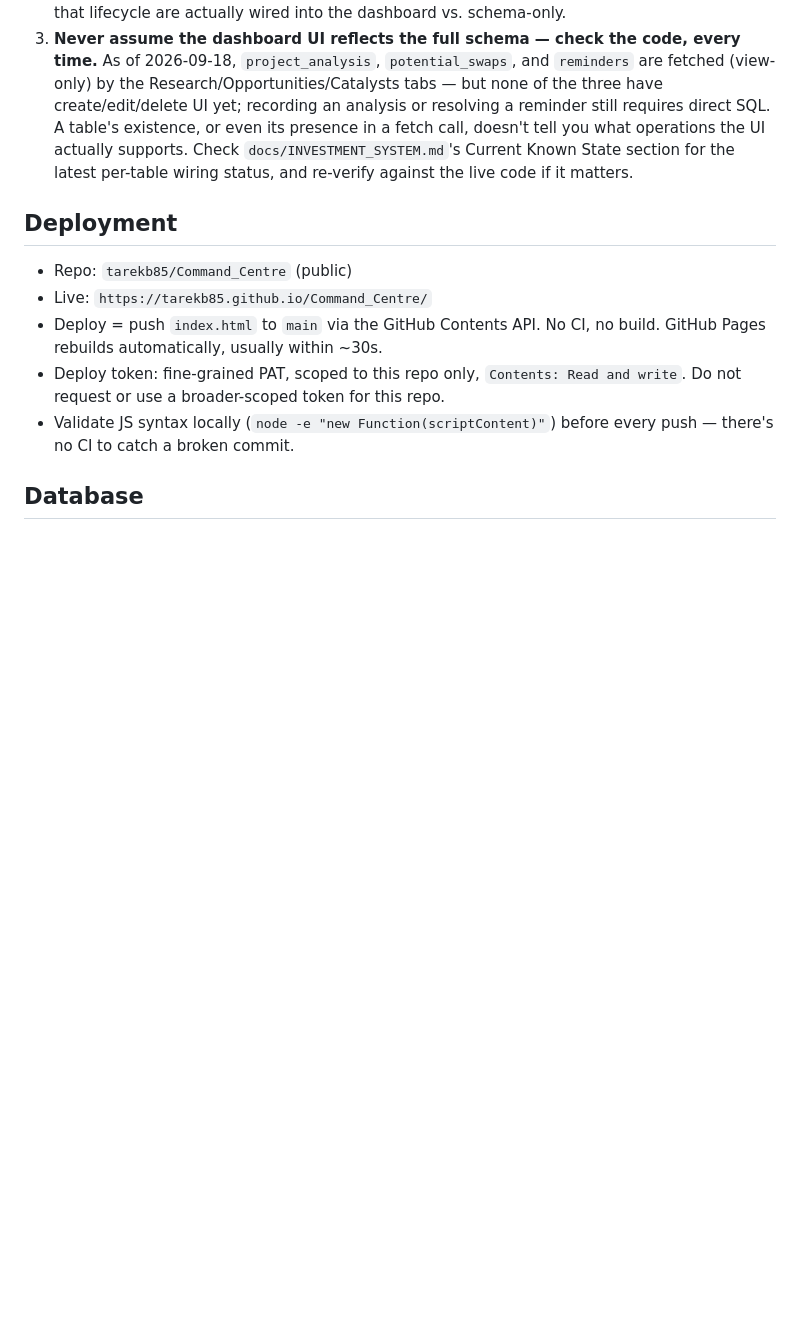
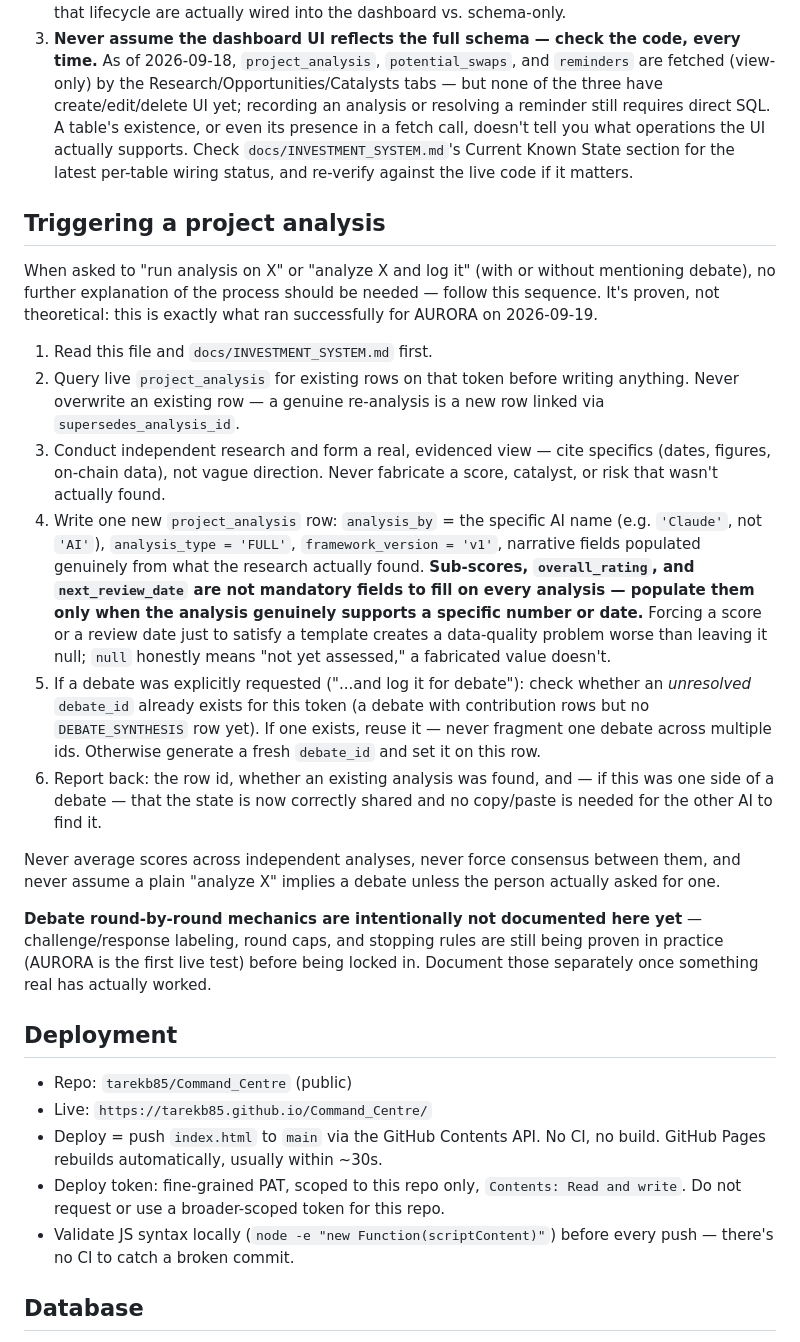
Before and after one commit to tarekb85/Command_Centre, a Markdown page: AGENTS.md, the part around the change. GitHub-like rendering; blank space fills up the shorter version.

Commit message:
Add 'Triggering a project analysis' section: standard workflow for 'analyze X and log it' requests. Scores/next_review_date populated only when genuinely supported, never forced. Debate round mechanics deliberately left undocumented pending the AURORA proof-of-concept.

```diff
--- a/AGENTS.md
+++ b/AGENTS.md
@@ -55,6 +55,49 @@ status.
    State section for the latest per-table wiring status, and re-verify
    against the live code if it matters.
 
+## Triggering a project analysis
+
+When asked to "run analysis on X" or "analyze X and log it" (with or
+without mentioning debate), no further explanation of the process should
+be needed — follow this sequence. It's proven, not theoretical: this is
+exactly what ran successfully for AURORA on 2026-09-19.
+
+1. Read this file and `docs/INVESTMENT_SYSTEM.md` first.
+2. Query live `project_analysis` for existing rows on that token before
+   writing anything. Never overwrite an existing row — a genuine
+   re-analysis is a new row linked via `supersedes_analysis_id`.
+3. Conduct independent research and form a real, evidenced view — cite
+   specifics (dates, figures, on-chain data), not vague direction. Never
+   fabricate a score, catalyst, or risk that wasn't actually found.
+4. Write one new `project_analysis` row: `analysis_by` = the specific AI
+   name (e.g. `'Claude'`, not `'AI'`), `analysis_type = 'FULL'`,
+   `framework_version = 'v1'`, narrative fields populated genuinely from
+   what the research actually found. **Sub-scores, `overall_rating`, and
+   `next_review_date` are not mandatory fields to fill on every analysis
+   — populate them only when the analysis genuinely supports a specific
+   number or date.** Forcing a score or a review date just to satisfy a
+   template creates a data-quality problem worse than leaving it null;
+   `null` honestly means "not yet assessed," a fabricated value doesn't.
+5. If a debate was explicitly requested ("...and log it for debate"):
+   check whether an *unresolved* `debate_id` already exists for this
+   token (a debate with contribution rows but no `DEBATE_SYNTHESIS` row
+   yet). If one exists, reuse it — never fragment one debate across
+   multiple ids. Otherwise generate a fresh `debate_id` and set it on
+   this row.
+6. Report back: the row id, whether an existing analysis was found, and
+   — if this was one side of a debate — that the state is now correctly
+   shared and no copy/paste is needed for the other AI to find it.
+
+Never average scores across independent analyses, never force consensus
+between them, and never assume a plain "analyze X" implies a debate
+unless the person actually asked for one.
+
+**Debate round-by-round mechanics are intentionally not documented here
+yet** — challenge/response labeling, round caps, and stopping rules are
+still being proven in practice (AURORA is the first live test) before
+being locked in. Document those separately once something real has
+actually worked.
+
 ## Deployment
 
 - Repo: `tarekb85/Command_Centre` (public)
```
